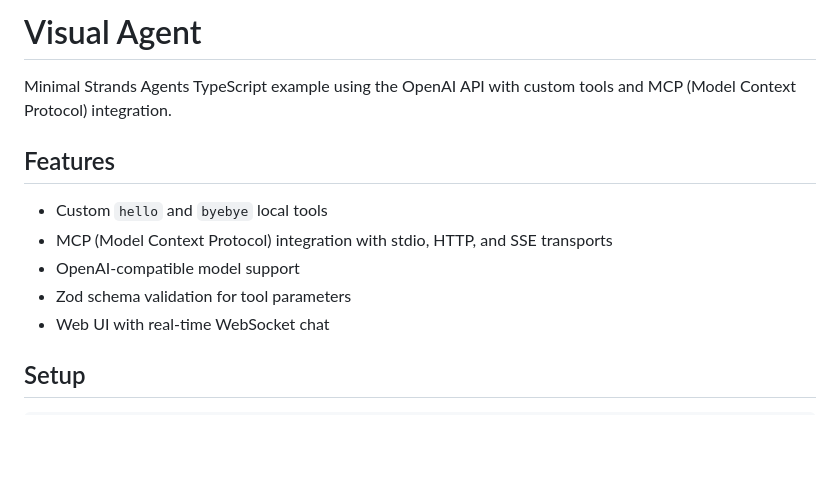
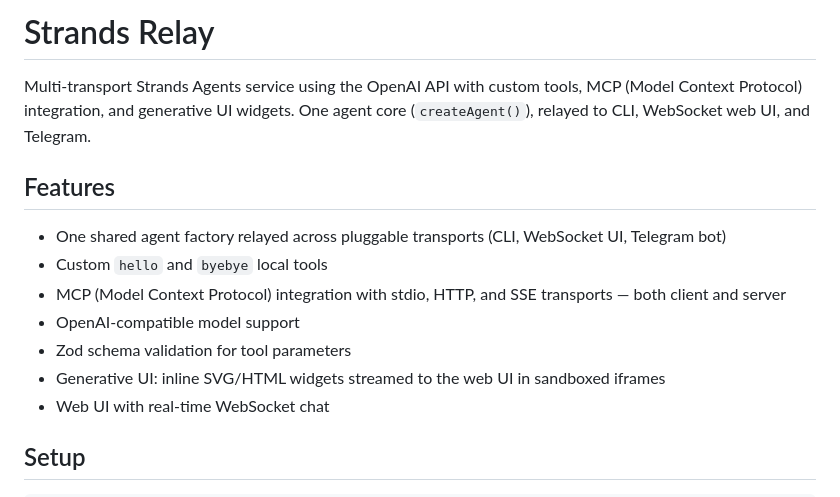
Before and after one commit to abidhmuhsin/awesome_ai, a Markdown page: agents/strands_relay/README.md, the part around the change. Rendered like a GitHub page; blank space fills up the shorter version.

Commit message:
[strands_relay] rename project to Strands Relay, document multi-transport architecture in README

```diff
--- a/agents/strands_relay/README.md
+++ b/agents/strands_relay/README.md
@@ -1,13 +1,15 @@
-# Visual Agent
+# Strands Relay
 
-Minimal Strands Agents TypeScript example using the OpenAI API with custom tools and MCP (Model Context Protocol) integration.
+Multi-transport Strands Agents service using the OpenAI API with custom tools, MCP (Model Context Protocol) integration, and generative UI widgets. One agent core (`createAgent()`), relayed to CLI, WebSocket web UI, and Telegram.
 
 ## Features
 
+- One shared agent factory relayed across pluggable transports (CLI, WebSocket UI, Telegram bot)
 - Custom `hello` and `byebye` local tools
-- MCP (Model Context Protocol) integration with stdio, HTTP, and SSE transports
+- MCP (Model Context Protocol) integration with stdio, HTTP, and SSE transports — both client and server
 - OpenAI-compatible model support
 - Zod schema validation for tool parameters
+- Generative UI: inline SVG/HTML widgets streamed to the web UI in sandboxed iframes
 - Web UI with real-time WebSocket chat
 
 ## Setup
```
